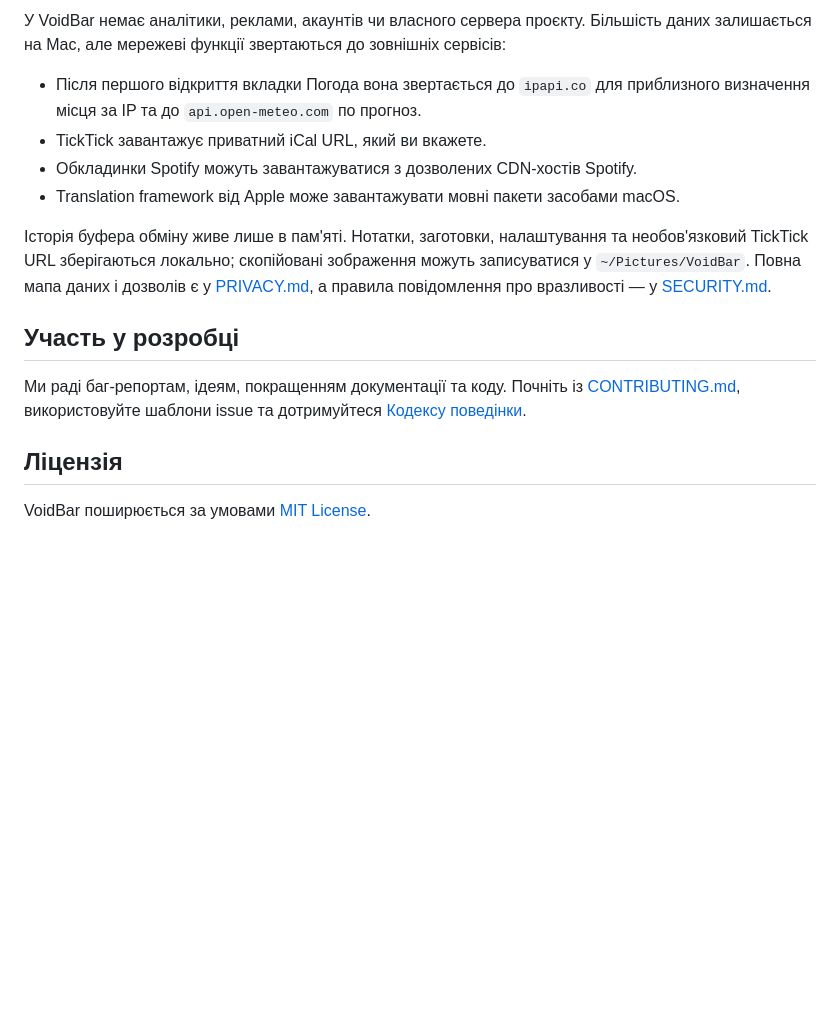
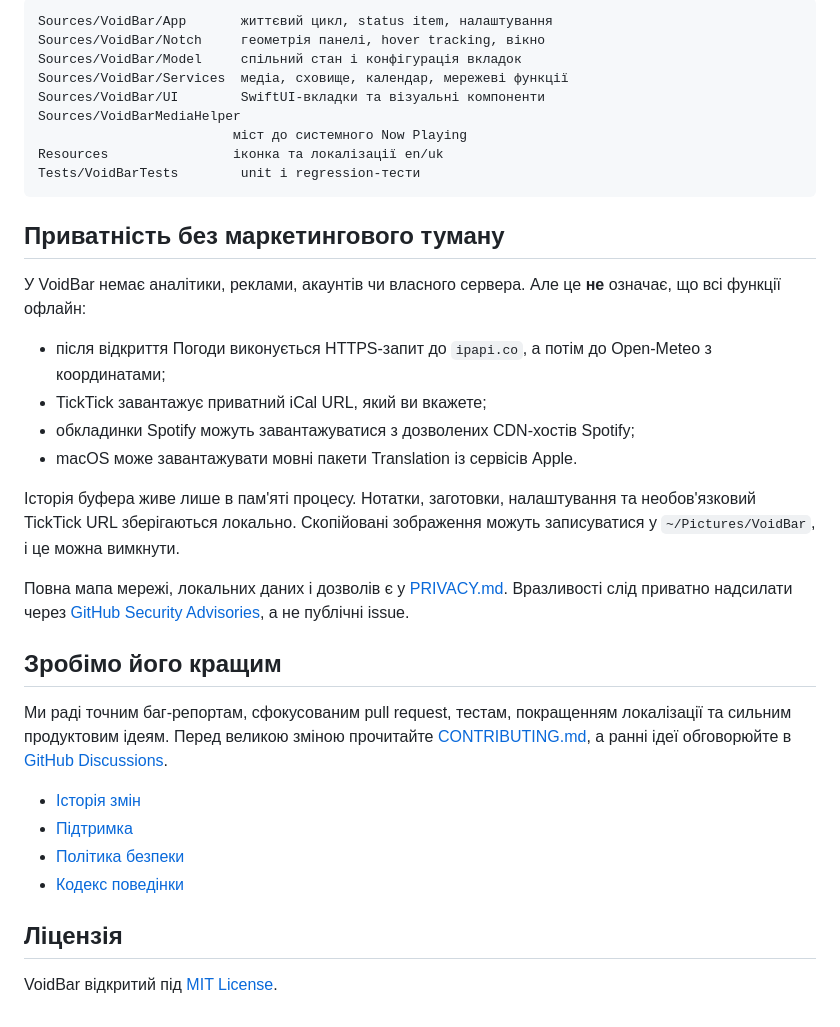
Before and after one commit to xand0dev/VoidBar, a Markdown page: README.uk.md, the part around one of its changes. GitHub-like rendering; folded sections open; blank space fills up the shorter version.

````diff
--- a/README.uk.md
+++ b/README.uk.md
@@ -77,17 +102,40 @@ swift test
 
-У VoidBar немає аналітики, реклами, акаунтів чи власного сервера проєкту. Більшість даних залишається на Mac, але мережеві функції звертаються до зовнішніх сервісів:
+```text
+Sources/VoidBar/App       життєвий цикл, status item, налаштування
+Sources/VoidBar/Notch     геометрія панелі, hover tracking, вікно
+Sources/VoidBar/Model     спільний стан і конфігурація вкладок
+Sources/VoidBar/Services  медіа, сховище, календар, мережеві функції
+Sources/VoidBar/UI        SwiftUI-вкладки та візуальні компоненти
+Sources/VoidBarMediaHelper
+                         міст до системного Now Playing
+Resources                іконка та локалізації en/uk
+Tests/VoidBarTests        unit і regression-тести
+```
 
-- Після першого відкриття вкладки Погода вона звертається до `ipapi.co` для приблизного визначення місця за IP та до `api.open-meteo.com` по прогноз.
-- TickTick завантажує приватний iCal URL, який ви вкажете.
-- Обкладинки Spotify можуть завантажуватися з дозволених CDN-хостів Spotify.
-- Translation framework від Apple може завантажувати мовні пакети засобами macOS.
+</details>
 
-Історія буфера обміну живе лише в пам'яті. Нотатки, заготовки, налаштування та необов'язковий TickTick URL зберігаються локально; скопійовані зображення можуть записуватися у `~/Pictures/VoidBar`. Повна мапа даних і дозволів є у [PRIVACY.md](PRIVACY.md), а правила повідомлення про вразливості — у [SECURITY.md](SECURITY.md).
+## Приватність без маркетингового туману
 
-## Участь у розробці
+У VoidBar немає аналітики, реклами, акаунтів чи власного сервера. Але це **не** означає, що всі функції офлайн:
 
-Ми раді баг-репортам, ідеям, покращенням документації та коду. Почніть із [CONTRIBUTING.md](CONTRIBUTING.md), використовуйте шаблони issue та дотримуйтеся [Кодексу поведінки](CODE_OF_CONDUCT.md).
+- після відкриття Погоди виконується HTTPS-запит до `ipapi.co`, а потім до Open-Meteo з координатами;
+- TickTick завантажує приватний iCal URL, який ви вкажете;
+- обкладинки Spotify можуть завантажуватися з дозволених CDN-хостів Spotify;
+- macOS може завантажувати мовні пакети Translation із сервісів Apple.
+
+Історія буфера живе лише в пам'яті процесу. Нотатки, заготовки, налаштування та необов'язковий TickTick URL зберігаються локально. Скопійовані зображення можуть записуватися у `~/Pictures/VoidBar`, і це можна вимкнути.
+
+Повна мапа мережі, локальних даних і дозволів є у [PRIVACY.md](PRIVACY.md). Вразливості слід приватно надсилати через [GitHub Security Advisories](https://github.com/xand0dev/VoidBar/security/advisories/new), а не публічні issue.
+
+## Зробімо його кращим
+
+Ми раді точним баг-репортам, сфокусованим pull request, тестам, покращенням локалізації та сильним продуктовим ідеям. Перед великою зміною прочитайте [CONTRIBUTING.md](CONTRIBUTING.md), а ранні ідеї обговорюйте в [GitHub Discussions](https://github.com/xand0dev/VoidBar/discussions).
+
+- [Історія змін](CHANGELOG.md)
+- [Підтримка](SUPPORT.md)
+- [Політика безпеки](SECURITY.md)
+- [Кодекс поведінки](CODE_OF_CONDUCT.md)
 
 ## Ліцензія
 
-VoidBar поширюється за умовами [MIT License](LICENSE).
+VoidBar відкритий під [MIT License](LICENSE).
````
Also changed, not shown: other parts of README.uk.md (+61 -36 lines).
